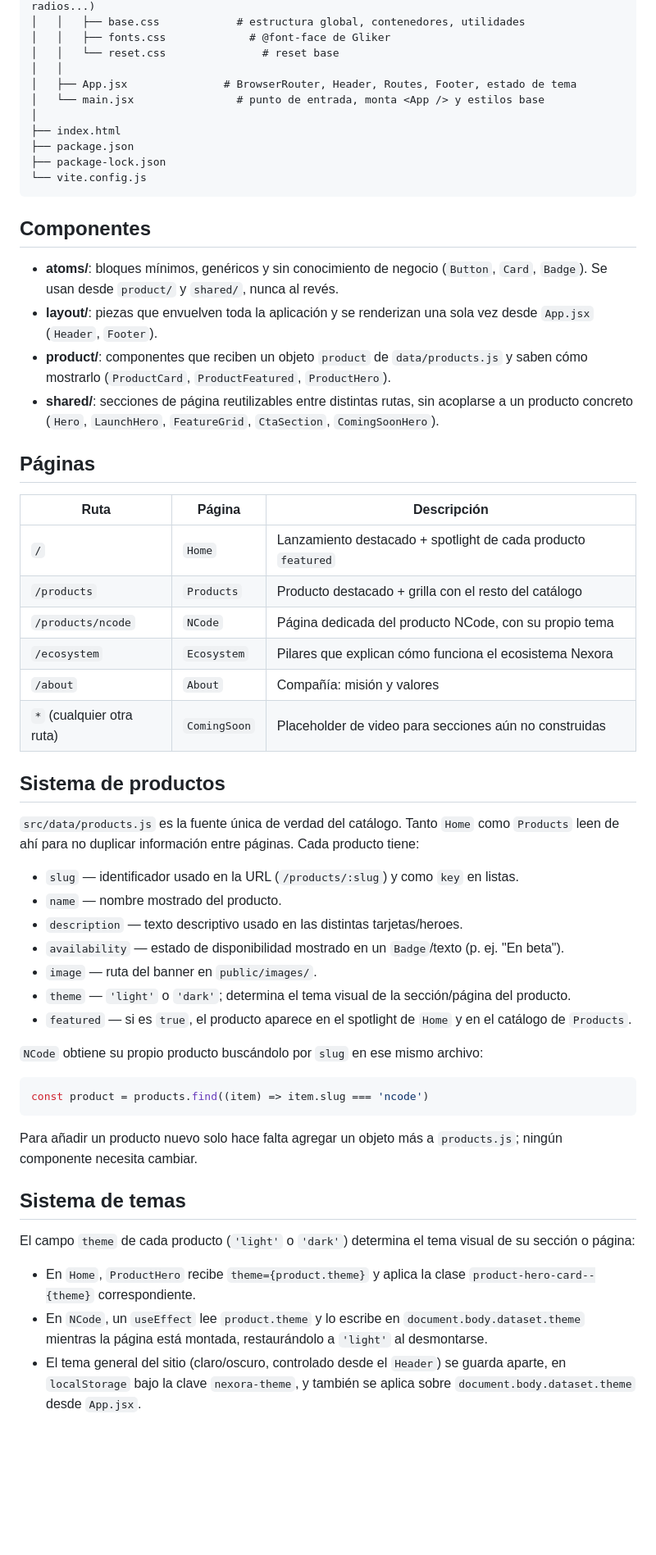
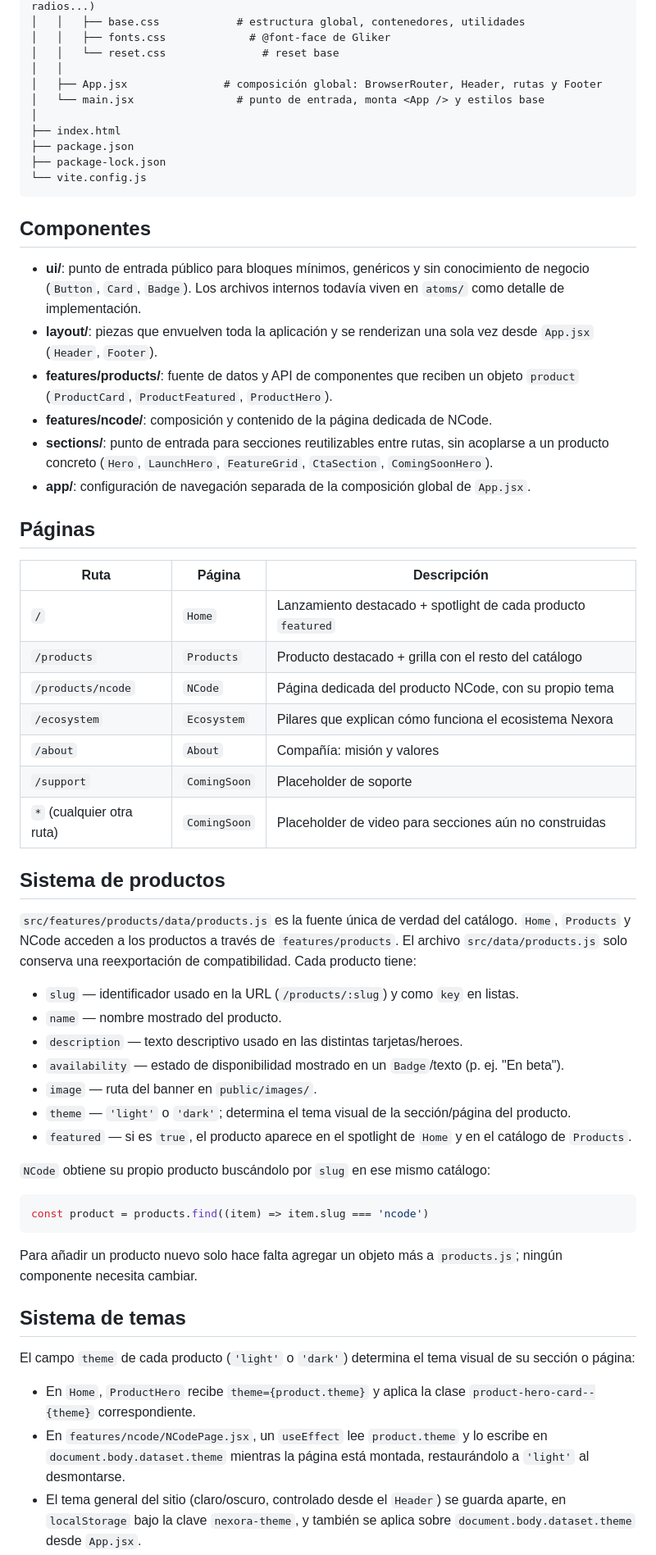
Before and after one commit to Saaarmyx/NexoraWeb, a Markdown page: README.md, the part around one of its changes. Shown at 82% size. GitHub-like rendering; blank space fills up the shorter version.

````diff
--- a/README.md
+++ b/README.md
@@ -65,7 +76,7 @@ NexoraWeb/
 │   │   ├── fonts.css             # @font-face de Gliker
 │   │   └── reset.css               # reset base
 │   │
-│   ├── App.jsx               # BrowserRouter, Header, Routes, Footer, estado de tema
+│   ├── App.jsx               # composición global: BrowserRouter, Header, rutas y Footer
 │   └── main.jsx                # punto de entrada, monta <App /> y estilos base
 │
 ├── index.html
@@ -76,30 +87,35 @@ NexoraWeb/
 
 ## Componentes
 
-- **atoms/**: bloques mínimos, genéricos y sin conocimiento de negocio (`Button`, `Card`,
-  `Badge`). Se usan desde `product/` y `shared/`, nunca al revés.
+- **ui/**: punto de entrada público para bloques mínimos, genéricos y sin conocimiento de negocio
+  (`Button`, `Card`, `Badge`). Los archivos internos todavía viven en `atoms/` como detalle de
+  implementación.
 - **layout/**: piezas que envuelven toda la aplicación y se renderizan una sola vez desde
   `App.jsx` (`Header`, `Footer`).
-- **product/**: componentes que reciben un objeto `product` de `data/products.js` y saben cómo
-  mostrarlo (`ProductCard`, `ProductFeatured`, `ProductHero`).
-- **shared/**: secciones de página reutilizables entre distintas rutas, sin acoplarse a un
+- **features/products/**: fuente de datos y API de componentes que reciben un objeto `product`
+  (`ProductCard`, `ProductFeatured`, `ProductHero`).
+- **features/ncode/**: composición y contenido de la página dedicada de NCode.
+- **sections/**: punto de entrada para secciones reutilizables entre rutas, sin acoplarse a un
   producto concreto (`Hero`, `LaunchHero`, `FeatureGrid`, `CtaSection`, `ComingSoonHero`).
+- **app/**: configuración de navegación separada de la composición global de `App.jsx`.
 
 ## Páginas
 
-| Ruta                | Página       | Descripción                                                        |
-| -------------------- | ------------ | -------------------------------------------------------------------- |
-| `/`                    | `Home`         | Lanzamiento destacado + spotlight de cada producto `featured`         |
-| `/products`             | `Products`       | Producto destacado + grilla con el resto del catálogo                  |
-| `/products/ncode`         | `NCode`            | Página dedicada del producto NCode, con su propio tema                  |
-| `/ecosystem`                | `Ecosystem`           | Pilares que explican cómo funciona el ecosistema Nexora                   |
-| `/about`                        | `About`                 | Compañía: misión y valores                                                  |
-| `*` (cualquier otra ruta)          | `ComingSoon`               | Placeholder de video para secciones aún no construidas                        |
+| Ruta                      | Página       | Descripción                                                   |
+| ------------------------- | ------------ | ------------------------------------------------------------- |
+| `/`                       | `Home`       | Lanzamiento destacado + spotlight de cada producto `featured` |
+| `/products`               | `Products`   | Producto destacado + grilla con el resto del catálogo         |
+| `/products/ncode`         | `NCode`      | Página dedicada del producto NCode, con su propio tema        |
+| `/ecosystem`              | `Ecosystem`  | Pilares que explican cómo funciona el ecosistema Nexora       |
+| `/about`                  | `About`      | Compañía: misión y valores                                    |
+| `/support`                | `ComingSoon` | Placeholder de soporte                                        |
+| `*` (cualquier otra ruta) | `ComingSoon` | Placeholder de video para secciones aún no construidas        |
 
 ## Sistema de productos
 
-`src/data/products.js` es la fuente única de verdad del catálogo. Tanto `Home` como `Products`
-leen de ahí para no duplicar información entre páginas. Cada producto tiene:
+`src/features/products/data/products.js` es la fuente única de verdad del catálogo. `Home`,
+`Products` y NCode acceden a los productos a través de `features/products`. El archivo
+`src/data/products.js` solo conserva una reexportación de compatibilidad. Cada producto tiene:
 
 - `slug` — identificador usado en la URL (`/products/:slug`) y como `key` en listas.
 - `name` — nombre mostrado del producto.
@@ -110,7 +126,7 @@ leen de ahí para no duplicar información entre páginas. Cada producto tiene:
 - `featured` — si es `true`, el producto aparece en el spotlight de `Home` y en el catálogo de
   `Products`.
 
-`NCode` obtiene su propio producto buscándolo por `slug` en ese mismo archivo:
+`NCode` obtiene su propio producto buscándolo por `slug` en ese mismo catálogo:
 
 ```js
 const product = products.find((item) => item.slug === 'ncode')
@@ -126,7 +142,7 @@ página:
 
 - En `Home`, `ProductHero` recibe `theme={product.theme}` y aplica la clase
   `product-hero-card--{theme}` correspondiente.
-- En `NCode`, un `useEffect` lee `product.theme` y lo escribe en `document.body.dataset.theme`
+- En `features/ncode/NCodePage.jsx`, un `useEffect` lee `product.theme` y lo escribe en `document.body.dataset.theme`
   mientras la página está montada, restaurándolo a `'light'` al desmontarse.
 - El tema general del sitio (claro/oscuro, controlado desde el `Header`) se guarda aparte, en
   `localStorage` bajo la clave `nexora-theme`, y también se aplica sobre `document.body.dataset.theme`
````
Also changed, not shown: other parts of README.md (+15 -2 lines), NEXORA_BRAND_IDENTITY.md (added, +105 -0 lines).
